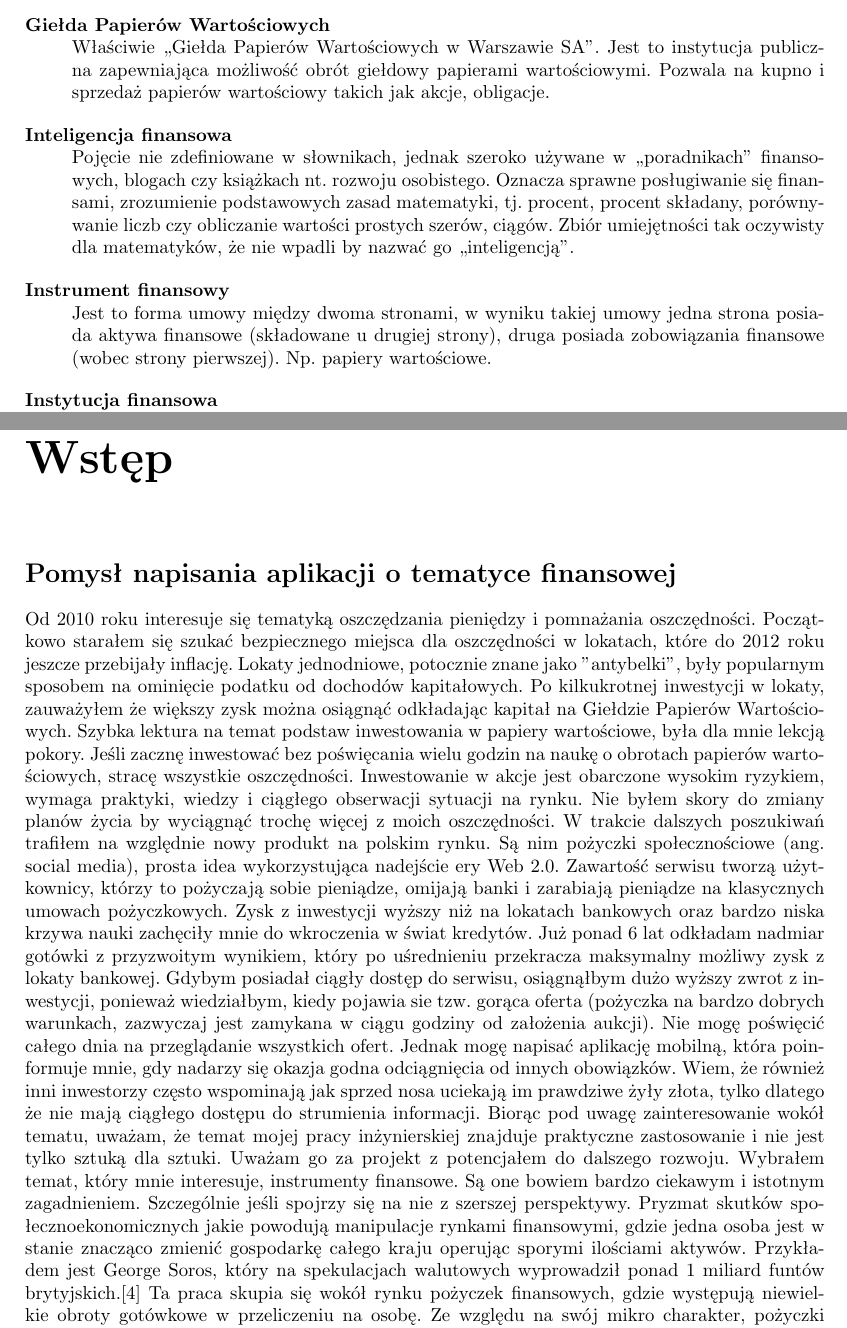
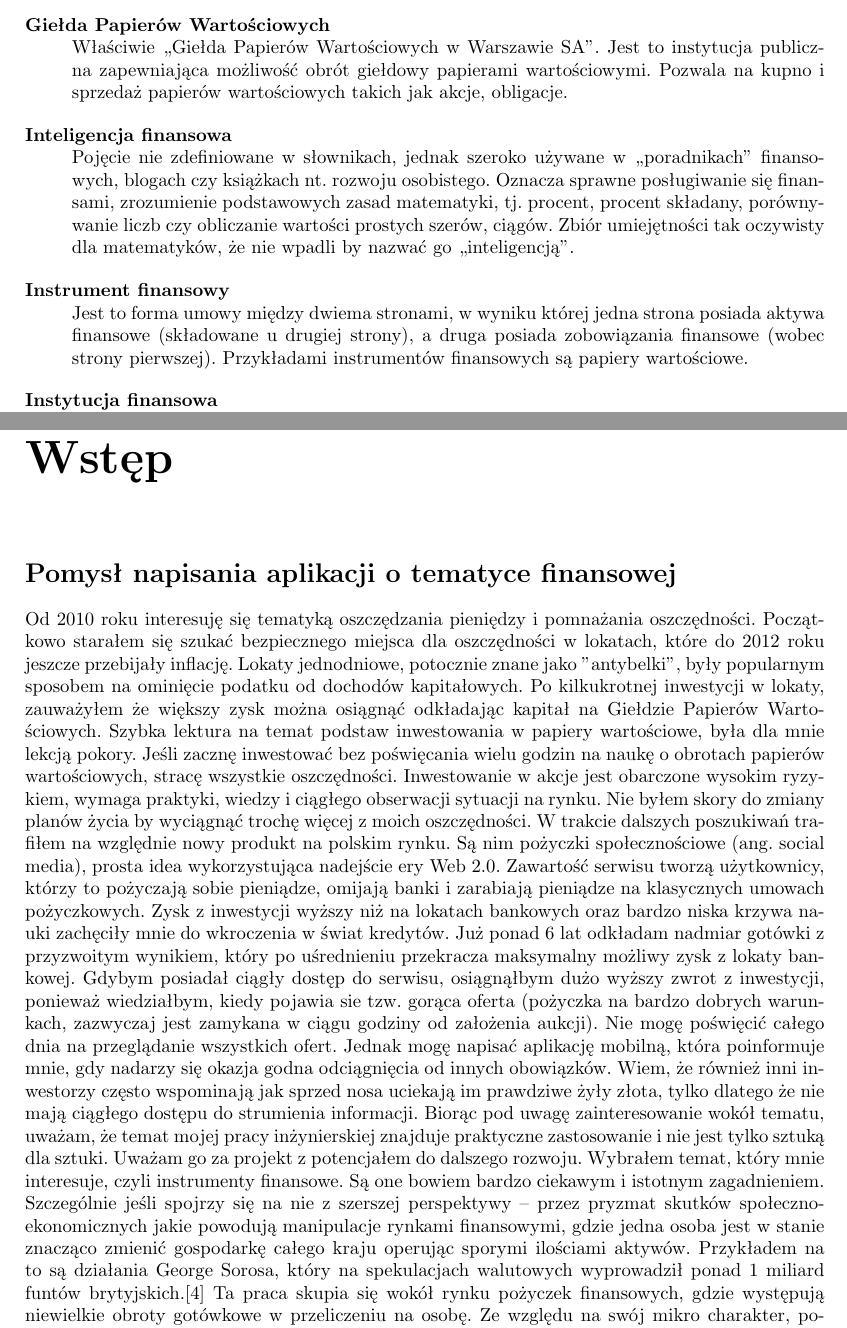
Before and after one commit to Pawel-Marcin-Chojnacki/asdf, a LaTeX thesis (praca.tex): two parts of pages 5 and 7 of 35, joined at a grey line, cut so that both start at the same text. Compiled offline with pdfLaTeX.

Commit message:
Drobne poprawki z maila

```diff
--- a/praca.tex
+++ b/praca.tex
@@ -180,9 +180,9 @@ Toruń 2016
 	\item[Aukcja pożyczkowa] Oferta umowy pożyczkowej wystawiona przez pożyczkobiorcę, zweryfikowana na określonej platformie zgodnie z jej kryteriami. Oferta taka skierowana jest do wielu podmiotów określonych jako pożyczkodawców.
 	\item[Automat inwestycyjny] Oprogramowanie przeznaczone do symulowania działań pożyczkodawcy przez wpłacanie środków na aukcje spełniające określone kryteria.
 	\item[FriendlyScore] Przyznanie punktacji użytkownikowi w oparciu o analizę danych z kont w serwisach społecznościowych, np. Facebooka czy Twittera oraz dodatkowe weryfikacje, np. weryfikację pracodawcy.
-	\item[Giełda Papierów Wartościowych] Właściwie ,,Giełda Papierów Wartościowych w Warszawie SA''. Jest to instytucja publiczna zapewniająca możliwość obrót giełdowy papierami wartościowymi. Pozwala na kupno i sprzedaż papierów wartościowy takich jak akcje, obligacje.
+	\item[Giełda Papierów Wartościowych] Właściwie ,,Giełda Papierów Wartościowych w Warszawie SA''. Jest to instytucja publiczna zapewniająca możliwość obrót giełdowy papierami wartościowymi. Pozwala na kupno i sprzedaż papierów wartościowych takich jak akcje, obligacje.
 	\item[Inteligencja finansowa] Pojęcie nie zdefiniowane w słownikach, jednak szeroko używane w ,,poradnikach'' finansowych, blogach czy książkach nt. rozwoju osobistego. Oznacza sprawne posługiwanie się finansami, zrozumienie podstawowych zasad matematyki, tj. procent, procent składany, porównywanie liczb czy obliczanie wartości prostych szerów, ciągów. Zbiór umiejętności tak oczywisty dla matematyków, że nie wpadli by nazwać go ,,inteligencją''.
-	\item[Instrument finansowy] Jest to forma umowy między dwoma stronami, w wyniku takiej umowy jedna strona posiada aktywa finansowe (składowane u drugiej strony), druga posiada zobowiązania finansowe (wobec strony pierwszej). Np. papiery wartościowe.
+	\item[Instrument finansowy] Jest to forma umowy między dwiema stronami, w wyniku której jedna strona posiada aktywa finansowe (składowane u drugiej strony), a druga posiada zobowiązania finansowe (wobec strony pierwszej). Przykładami instrumentów finansowych są papiery wartościowe.
 	\item[Instytucja finansowa] Podmiot gospodarczy, który zajmuje się obrotem środków finansowych powierzonych przez klientów (udzielanie kredytów, inwestycje, gromadzenie środków pieniężnych).
 	\item[Oferta inwestycyjna] Propozycja części wkładu pieniężnego przez jednego z pożyczkodawców, najczęściej na warunkach wcześniej określonych przez drugą stronę umowy. Dlatego bardziej jest to akceptacja warunków zawartych w aukcji pożyczkowej.
 	\item[Pożyczka] Przekazanie określonemu podmiotowi podmiotu pieniędzy na określony czas z zastrzeżonym terminem zwrotu.
@@ -203,8 +203,8 @@ Toruń 2016
 \section*{Pomysł napisania aplikacji o tematyce finansowej}
 \addcontentsline{toc}{section}{Pomysł napisania aplikacji o tematyce finansowej}
 
-Od 2010 roku interesuje się tematyką oszczędzania pieniędzy i pomnażania oszczędności. Początkowo starałem się szukać bezpiecznego miejsca dla oszczędności w lokatach, które do 2012 roku jeszcze przebijały inflację. Lokaty jednodniowe, potocznie znane jako "antybelki", były popularnym sposobem na ominięcie podatku od dochodów kapitałowych. Po kilkukrotnej inwestycji w lokaty, zauważyłem że większy zysk można osiągnąć odkładając kapitał na Giełdzie Papierów Wartościowych. Szybka lektura na temat podstaw inwestowania w papiery wartościowe, była dla mnie lekcją pokory. Jeśli zacznę inwestować bez poświęcania wielu godzin na naukę o obrotach papierów wartościowych, stracę wszystkie oszczędności. Inwestowanie w akcje jest obarczone wysokim ryzykiem, wymaga praktyki, wiedzy i ciągłego obserwacji sytuacji na rynku. Nie byłem skory do zmiany planów życia by wyciągnąć trochę więcej z moich oszczędności. W trakcie dalszych poszukiwań trafiłem na względnie nowy produkt na polskim rynku. Są nim pożyczki społecznościowe (ang. social media), prosta idea wykorzystująca nadejście ery Web 2.0. Zawartość serwisu tworzą użytkownicy, którzy to pożyczają sobie pieniądze, omijają banki i zarabiają pieniądze na klasycznych umowach pożyczkowych. Zysk z inwestycji wyższy niż na lokatach bankowych oraz bardzo niska krzywa nauki zachęciły mnie do wkroczenia w świat kredytów. Już ponad 6 lat odkładam nadmiar gotówki z przyzwoitym wynikiem, który po uśrednieniu przekracza maksymalny możliwy zysk z lokaty bankowej. Gdybym posiadał ciągły dostęp do serwisu, osiągnąłbym dużo wyższy zwrot z inwestycji, ponieważ wiedziałbym, kiedy pojawia sie tzw. gorąca oferta (pożyczka na bardzo dobrych warunkach, zazwyczaj jest zamykana w ciągu godziny od założenia aukcji). Nie mogę poświęcić całego dnia na przeglądanie wszystkich ofert. Jednak mogę napisać aplikację mobilną, która poinformuje mnie, gdy nadarzy się okazja godna odciągnięcia od innych obowiązków. Wiem, że również inni inwestorzy często wspominają jak sprzed nosa uciekają im prawdziwe żyły złota, tylko dlatego że nie mają ciągłego dostępu do strumienia informacji.
-Biorąc pod uwagę zainteresowanie wokół tematu, uważam, że temat mojej pracy inżynierskiej znajduje praktyczne zastosowanie i nie jest tylko sztuką dla sztuki. Uważam go za projekt z potencjałem do dalszego rozwoju. Wybrałem temat, który mnie interesuje, instrumenty finansowe. Są one bowiem bardzo ciekawym i istotnym zagadnieniem. Szczególnie jeśli spojrzy się na nie z szerszej perspektywy. Pryzmat skutków społecznoekonomicznych jakie powodują manipulacje rynkami finansowymi, gdzie jedna osoba jest w stanie znacząco zmienić gospodarkę całego kraju operując sporymi ilościami aktywów. Przykładem jest George Soros, który na spekulacjach walutowych wyprowadził ponad 1 miliard funtów brytyjskich.\cite{soros} Ta praca skupia się wokół rynku pożyczek finansowych, gdzie występują niewielkie obroty gotówkowe w przeliczeniu na osobę. Ze względu na swój mikro charakter, pożyczki społecznościowe cieszą się moim szczególnym uznaniem. Uważam, że pomagają jednostkom wyjść z problemów ekonomicznych, a w wielu przypadkach urzeczywistniają wizję samodzielnego podnoszenia stopy życia. Zalet pożyczek opartych na społecznościach jest wiele, przedstawiam je w dalszych rozdziałach w zestawieniu, razem z wadami i ryzykiem inwestycyjnym.
+Od 2010 roku interesuję się tematyką oszczędzania pieniędzy i pomnażania oszczędności. Początkowo starałem się szukać bezpiecznego miejsca dla oszczędności w lokatach, które do 2012 roku jeszcze przebijały inflację. Lokaty jednodniowe, potocznie znane jako "antybelki", były popularnym sposobem na ominięcie podatku od dochodów kapitałowych. Po kilkukrotnej inwestycji w lokaty, zauważyłem że większy zysk można osiągnąć odkładając kapitał na Giełdzie Papierów Wartościowych. Szybka lektura na temat podstaw inwestowania w papiery wartościowe, była dla mnie lekcją pokory. Jeśli zacznę inwestować bez poświęcania wielu godzin na naukę o obrotach papierów wartościowych, stracę wszystkie oszczędności. Inwestowanie w akcje jest obarczone wysokim ryzykiem, wymaga praktyki, wiedzy i ciągłego obserwacji sytuacji na rynku. Nie byłem skory do zmiany planów życia by wyciągnąć trochę więcej z moich oszczędności. W trakcie dalszych poszukiwań trafiłem na względnie nowy produkt na polskim rynku. Są nim pożyczki społecznościowe (ang. social media), prosta idea wykorzystująca nadejście ery Web 2.0. Zawartość serwisu tworzą użytkownicy, którzy to pożyczają sobie pieniądze, omijają banki i zarabiają pieniądze na klasycznych umowach pożyczkowych. Zysk z inwestycji wyższy niż na lokatach bankowych oraz bardzo niska krzywa nauki zachęciły mnie do wkroczenia w świat kredytów. Już ponad 6 lat odkładam nadmiar gotówki z przyzwoitym wynikiem, który po uśrednieniu przekracza maksymalny możliwy zysk z lokaty bankowej. Gdybym posiadał ciągły dostęp do serwisu, osiągnąłbym dużo wyższy zwrot z inwestycji, ponieważ wiedziałbym, kiedy pojawia sie tzw. gorąca oferta (pożyczka na bardzo dobrych warunkach, zazwyczaj jest zamykana w ciągu godziny od założenia aukcji). Nie mogę poświęcić całego dnia na przeglądanie wszystkich ofert. Jednak mogę napisać aplikację mobilną, która poinformuje mnie, gdy nadarzy się okazja godna odciągnięcia od innych obowiązków. Wiem, że również inni inwestorzy często wspominają jak sprzed nosa uciekają im prawdziwe żyły złota, tylko dlatego że nie mają ciągłego dostępu do strumienia informacji.
+Biorąc pod uwagę zainteresowanie wokół tematu, uważam, że temat mojej pracy inżynierskiej znajduje praktyczne zastosowanie i nie jest tylko sztuką dla sztuki. Uważam go za projekt z potencjałem do dalszego rozwoju. Wybrałem temat, który mnie interesuje, czyli instrumenty finansowe. Są one bowiem bardzo ciekawym i istotnym zagadnieniem. Szczególnie jeśli spojrzy się na nie z szerszej perspektywy -- przez pryzmat skutków społecznoekonomicznych jakie powodują manipulacje rynkami finansowymi, gdzie jedna osoba jest w stanie znacząco zmienić gospodarkę całego kraju operując sporymi ilościami aktywów. Przykładem na to są działania George Sorosa, który na spekulacjach walutowych wyprowadził ponad 1 miliard funtów brytyjskich.\cite{soros} Ta praca skupia się wokół rynku pożyczek finansowych, gdzie występują niewielkie obroty gotówkowe w przeliczeniu na osobę. Ze względu na swój mikro charakter, pożyczki społecznościowe cieszą się moim szczególnym uznaniem. Uważam, że pomagają jednostkom wyjść z problemów ekonomicznych, a w wielu przypadkach urzeczywistniają wizję samodzielnego podnoszenia stopy życia. Zalet pożyczek opartych na społecznościach jest wiele, przedstawiam je w dalszych rozdziałach w zestawieniu, razem z wadami i ryzykiem inwestycyjnym.
 
 \section*{Podobne rozwiązania w świecie aplikacji mobilnych}
 \addcontentsline{toc}{section}{Podobne rozwiązania w świecie aplikacji mobilnych}
```
Also changed, not shown: praca.tex (6 more changed lines).
